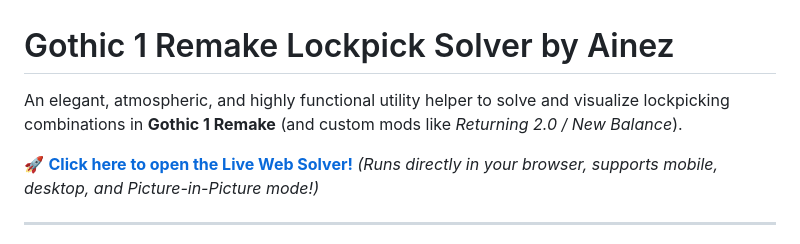
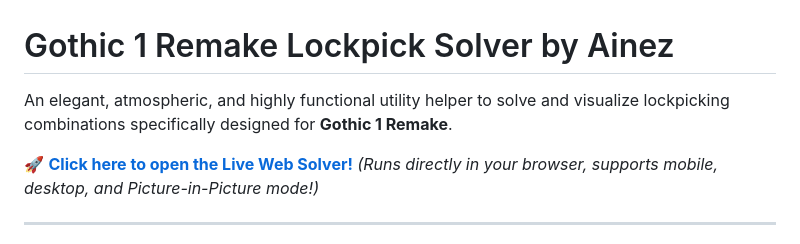
Before and after one commit to VadimDranitsyn/Gothic-1-Remake-Lockpick-Solver, a Markdown page: README.md, the part around the change. Drawn GitHub-style.

Commit message:
Update README to focus exclusively on Gothic 1 Remake

```diff
--- a/README.md
+++ b/README.md
@@ -1,6 +1,6 @@
 # Gothic 1 Remake Lockpick Solver by Ainez
 
-An elegant, atmospheric, and highly functional utility helper to solve and visualize lockpicking combinations in **Gothic 1 Remake** (and custom mods like *Returning 2.0 / New Balance*).
+An elegant, atmospheric, and highly functional utility helper to solve and visualize lockpicking combinations specifically designed for **Gothic 1 Remake**.
 
 🚀 **[Click here to open the Live Web Solver!](https://VadimDranitsyn.github.io/Gothic-1-Remake-Lockpick-Solver/)** *(Runs directly in your browser, supports mobile, desktop, and Picture-in-Picture mode!)*
 
```
